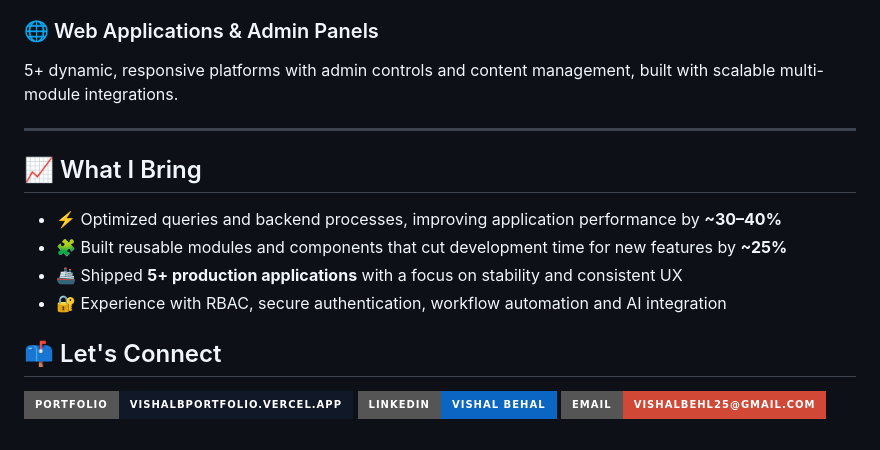
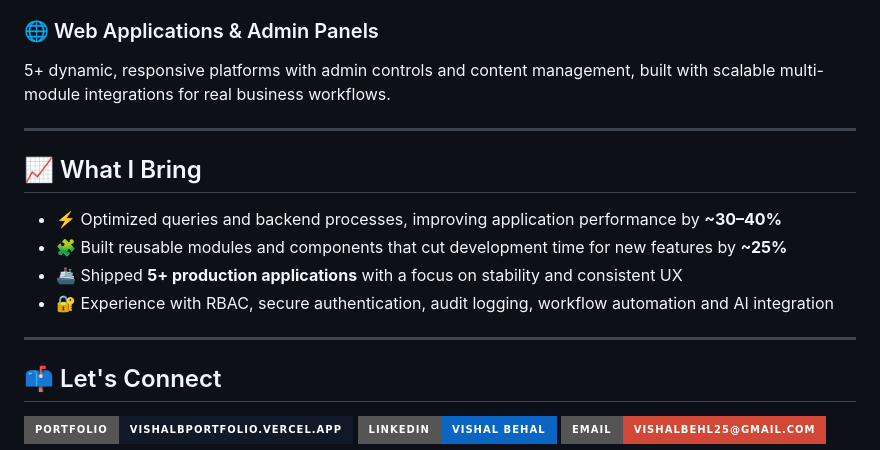
Before and after one commit to vishalbehl25/vishalbehl25, a Markdown page: README.md, the part around one of its changes. Rendered like a GitHub page; badges without logos.

```diff
--- a/README.md
+++ b/README.md
@@ -71,6 +67,6 @@ A production HR ecosystem for Indian businesses, covering payroll, attendance, l
 
 ### 🌐 Web Applications & Admin Panels
-5+ dynamic, responsive platforms with admin controls and content management, built with scalable multi-module integrations.
+5+ dynamic, responsive platforms with admin controls and content management, built with scalable multi-module integrations for real business workflows.
 
 ---
 
@@ -79,7 +75,9 @@ A production HR ecosystem for Indian businesses, covering payroll, attendance, l
 - ⚡ Optimized queries and backend processes, improving application performance by **~30–40%**
 - 🧩 Built reusable modules and components that cut development time for new features by **~25%**
 - 🚢 Shipped **5+ production applications** with a focus on stability and consistent UX
-- 🔐 Experience with RBAC, secure authentication, workflow automation and AI integration
+- 🔐 Experience with RBAC, secure authentication, audit logging, workflow automation and AI integration
+
+---
 
 ## 📫 Let's Connect
 
```
Also changed, not shown: other parts of README.md (+27 -31 lines).
